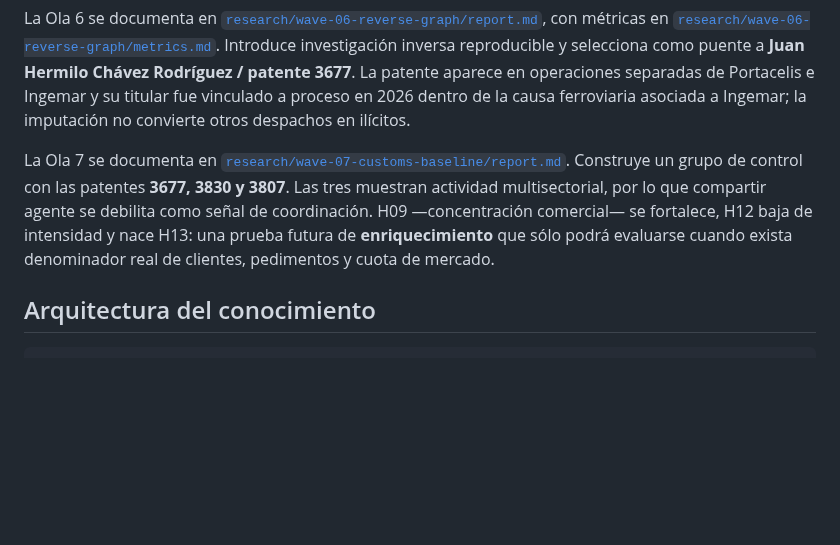
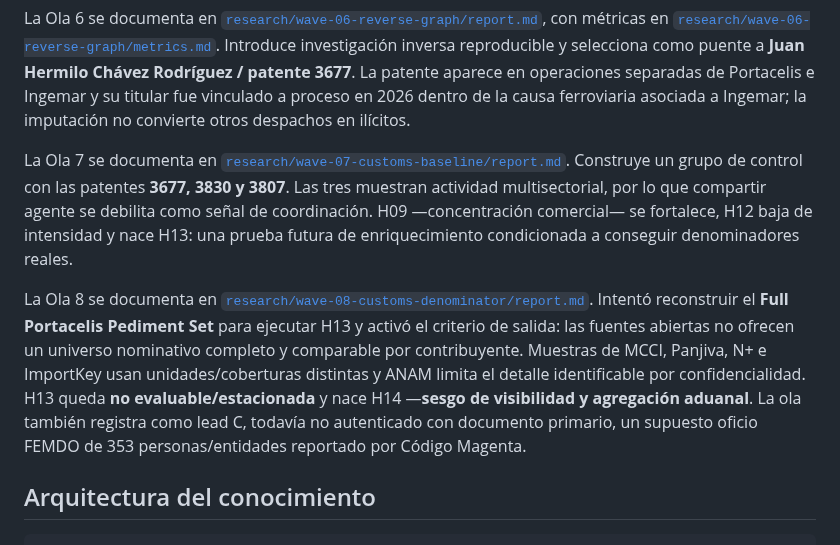
Before and after one commit to GustavoEEG/Diagrama-Inteligencia-Mexico, a Markdown page: README.md, the part around one of its changes. GitHub-like rendering; blank space fills up the shorter version.

```diff
--- a/README.md
+++ b/README.md
@@ -40,7 +43,9 @@ La Ola 5 se documenta en [`research/wave-05-operation-files/report.md`](research
 
 La Ola 6 se documenta en [`research/wave-06-reverse-graph/report.md`](research/wave-06-reverse-graph/report.md), con métricas en [`research/wave-06-reverse-graph/metrics.md`](research/wave-06-reverse-graph/metrics.md). Introduce investigación inversa reproducible y selecciona como puente a **Juan Hermilo Chávez Rodríguez / patente 3677**. La patente aparece en operaciones separadas de Portacelis e Ingemar y su titular fue vinculado a proceso en 2026 dentro de la causa ferroviaria asociada a Ingemar; la imputación no convierte otros despachos en ilícitos.
 
-La Ola 7 se documenta en [`research/wave-07-customs-baseline/report.md`](research/wave-07-customs-baseline/report.md). Construye un grupo de control con las patentes **3677, 3830 y 3807**. Las tres muestran actividad multisectorial, por lo que compartir agente se debilita como señal de coordinación. H09 —concentración comercial— se fortalece, H12 baja de intensidad y nace H13: una prueba futura de **enriquecimiento** que sólo podrá evaluarse cuando exista denominador real de clientes, pedimentos y cuota de mercado.
+La Ola 7 se documenta en [`research/wave-07-customs-baseline/report.md`](research/wave-07-customs-baseline/report.md). Construye un grupo de control con las patentes **3677, 3830 y 3807**. Las tres muestran actividad multisectorial, por lo que compartir agente se debilita como señal de coordinación. H09 —concentración comercial— se fortalece, H12 baja de intensidad y nace H13: una prueba futura de enriquecimiento condicionada a conseguir denominadores reales.
+
+La Ola 8 se documenta en [`research/wave-08-customs-denominator/report.md`](research/wave-08-customs-denominator/report.md). Intentó reconstruir el **Full Portacelis Pediment Set** para ejecutar H13 y activó el criterio de salida: las fuentes abiertas no ofrecen un universo nominativo completo y comparable por contribuyente. Muestras de MCCI, Panjiva, N+ e ImportKey usan unidades/coberturas distintas y ANAM limita el detalle identificable por confidencialidad. H13 queda **no evaluable/estacionada** y nace H14 —**sesgo de visibilidad y agregación aduanal**. La ola también registra como lead C, todavía no autenticado con documento primario, un supuesto oficio FEMDO de 353 personas/entidades reportado por Código Magenta.
 
 ## Arquitectura del conocimiento
 
```
Also changed, not shown: other parts of README.md (+27 -11 lines).
